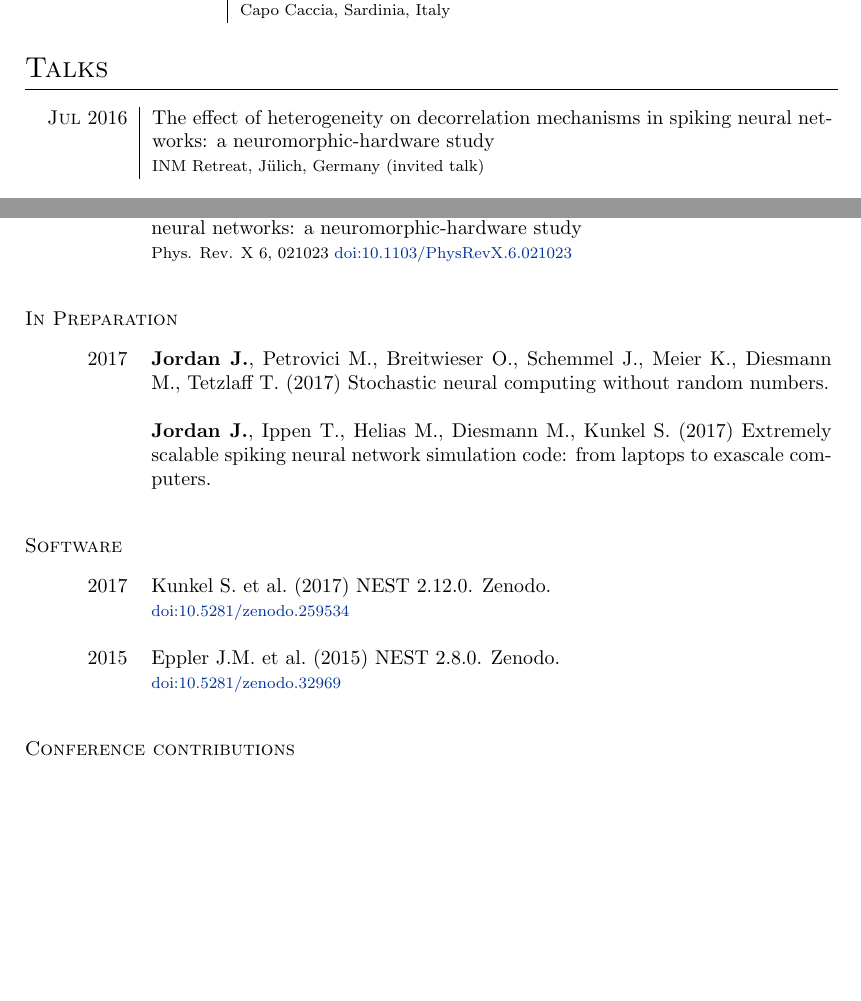
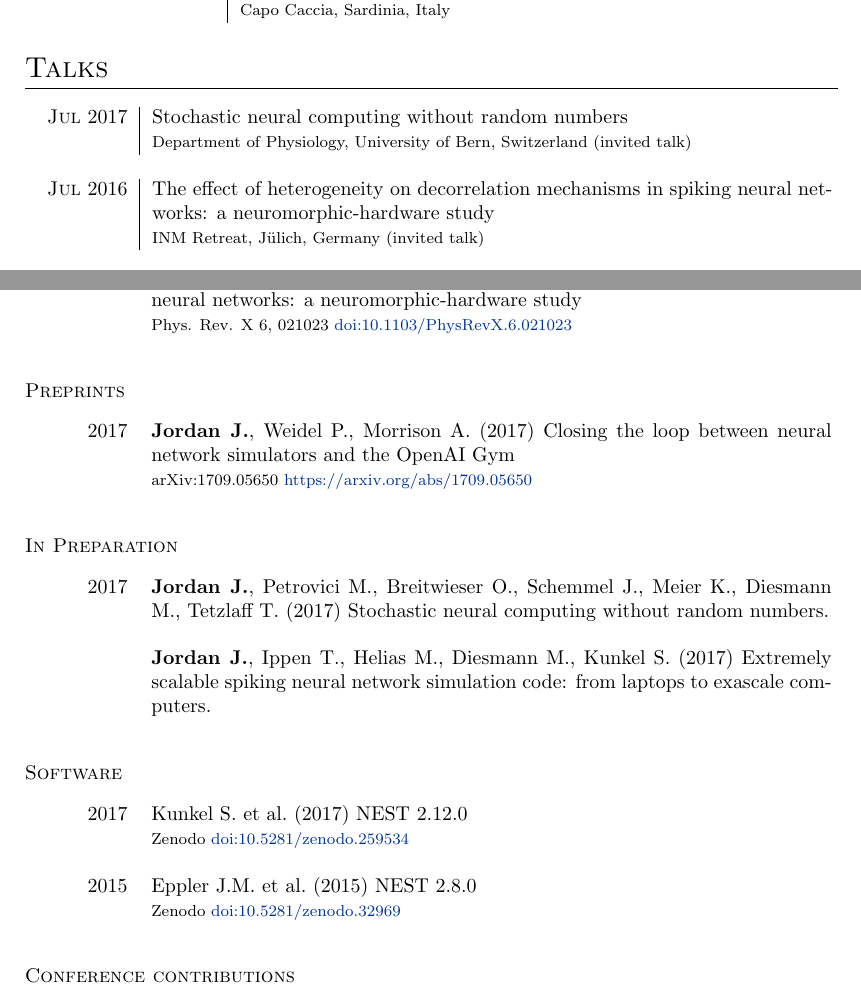
Before and after one commit to jakobj/cv, a LaTeX CV (cv.tex, which reads publications.tex): two parts of pages 3 and 5 of 6, joined at a grey line, cut so that both start at the same text, the shorter picture padded with empty space. Compiled offline with pdfLaTeX.

Commit message:
Update cv

```diff
--- a/cv.tex
+++ b/cv.tex
@@ -151,6 +155,9 @@ Other skills & - enjoy outdoor sports, in particular hiking, bouldering and ridi
 
 \section{Talks}
 \begin{longtable}{>{\hfill}p{1.6cm}|p{12.cm}}
+  \textsc{Jul} 2017 & Stochastic neural computing without random numbers \\
+  & \footnotesize Department of Physiology, University of Bern, Switzerland (invited talk)\\
+  \multicolumn{2}{c}{} \\
   \textsc{Jul} 2016 & The effect of heterogeneity on decorrelation mechanisms in spiking neural networks: a neuromorphic-hardware study \\
   & \footnotesize INM Retreat, J\"ulich, Germany (invited talk)\\
   \multicolumn{2}{c}{} \\
--- a/publications.tex
+++ b/publications.tex
@@ -3,6 +3,12 @@
 \begin{longtable}{>{\hfill}p{1.6cm} p{12.cm}}
   2016 & Pfeil T.$^*$, \textbf{Jordan J.}$^*$, Tetzlaff T., Gr\"ubl A., Schemmel J., Diesmann M., Meier K. (2016) The effect of heterogeneity on decorrelation mechanisms in spiking neural networks: a neuromorphic-hardware study \\
        & \footnotesize Phys. Rev. X 6, 021023 \href{http://dx.doi.org/10.1103/PhysRevX.6.021023}{doi:10.1103/PhysRevX.6.021023}
+\end{longtable}
+
+\textsc{Preprints}
+\begin{longtable}{>{\hfill}p{1.6cm} p{12.cm}}
+  2017 & \textbf{Jordan J.}, Weidel P., Morrison A. (2017) Closing the loop between neural network simulators and the OpenAI Gym \\
+       & \footnotesize arXiv:1709.05650 \href{https://arxiv.org/abs/1709.05650}{https://arxiv.org/abs/1709.05650}
 \end{longtable}
 
 \textsc{In Preparation}
@@ -14,11 +20,11 @@
 
 \textsc{Software}
 \begin{longtable}{>{\hfill}p{1.6cm} p{12.cm}}
-  2017 & Kunkel S.~et al.~(2017) NEST 2.12.0. Zenodo. \\
-       & \footnotesize \href{http://dx.doi.org/10.5281/zenodo.259534}{doi:10.5281/zenodo.259534} \\
+  2017 & Kunkel S.~et al.~(2017) NEST 2.12.0 \\
+       & \footnotesize Zenodo \href{http://dx.doi.org/10.5281/zenodo.259534}{doi:10.5281/zenodo.259534} \\
   \multicolumn{2}{c}{} \\
-  2015 & Eppler J.M.~et al.~(2015) NEST 2.8.0. Zenodo. \\
-       & \footnotesize \href{http://dx.doi.org/10.5281/zenodo.32969}{doi:10.5281/zenodo.32969}
+  2015 & Eppler J.M.~et al.~(2015) NEST 2.8.0 \\
+       & \footnotesize Zenodo \href{http://dx.doi.org/10.5281/zenodo.32969}{doi:10.5281/zenodo.32969}
 \end{longtable}
 
 % \newpage
```
Also changed, not shown: cv.tex (11 more changed lines).
